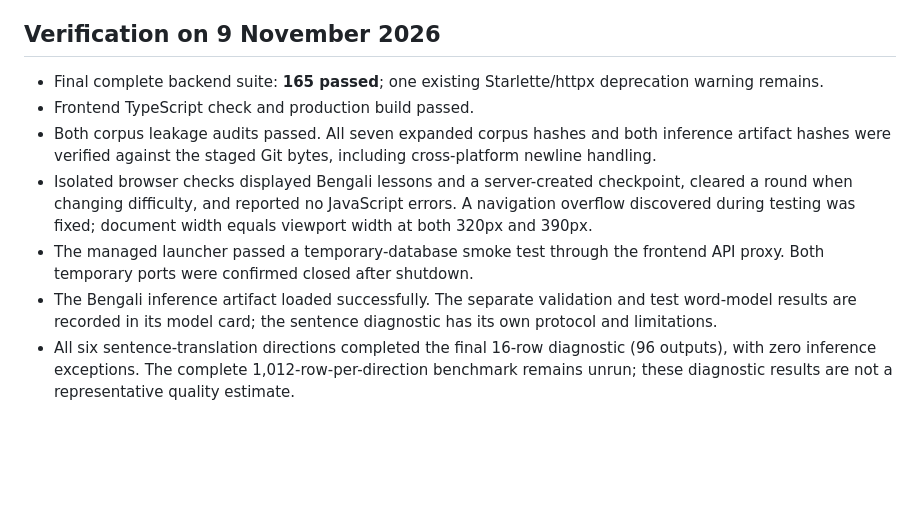
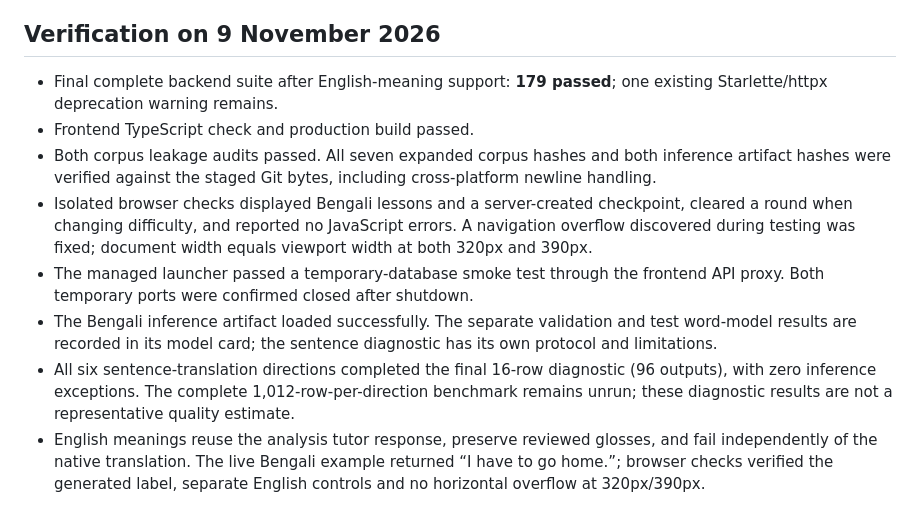
Before and after one commit to Manas-Jain-24/bhashabridge, a Markdown page: docs/ENGINEERING_PROJECT.md, the part around the change. Drawn GitHub-style; blank space fills up the shorter version.

```diff
--- a/docs/ENGINEERING_PROJECT.md
+++ b/docs/ENGINEERING_PROJECT.md
@@ -56,10 +56,11 @@ Hashed corpus files and model vocabularies have explicit `.gitattributes` rules
 
 ## Verification on 9 November 2026
 
-- Final complete backend suite: **165 passed**; one existing Starlette/httpx deprecation warning remains.
+- Final complete backend suite after English-meaning support: **179 passed**; one existing Starlette/httpx deprecation warning remains.
 - Frontend TypeScript check and production build passed.
 - Both corpus leakage audits passed. All seven expanded corpus hashes and both inference artifact hashes were verified against the staged Git bytes, including cross-platform newline handling.
 - Isolated browser checks displayed Bengali lessons and a server-created checkpoint, cleared a round when changing difficulty, and reported no JavaScript errors. A navigation overflow discovered during testing was fixed; document width equals viewport width at both 320px and 390px.
 - The managed launcher passed a temporary-database smoke test through the frontend API proxy. Both temporary ports were confirmed closed after shutdown.
 - The Bengali inference artifact loaded successfully. The separate validation and test word-model results are recorded in its model card; the sentence diagnostic has its own protocol and limitations.
 - All six sentence-translation directions completed the final 16-row diagnostic (96 outputs), with zero inference exceptions. The complete 1,012-row-per-direction benchmark remains unrun; these diagnostic results are not a representative quality estimate.
+- English meanings reuse the analysis tutor response, preserve reviewed glosses, and fail independently of the native translation. The live Bengali example returned “I have to go home.”; browser checks verified the generated label, separate English controls and no horizontal overflow at 320px/390px.
```
Also changed, not shown: README.md (+4 -0 lines), docs/images/english-meaning.png (added), 13 other files.
